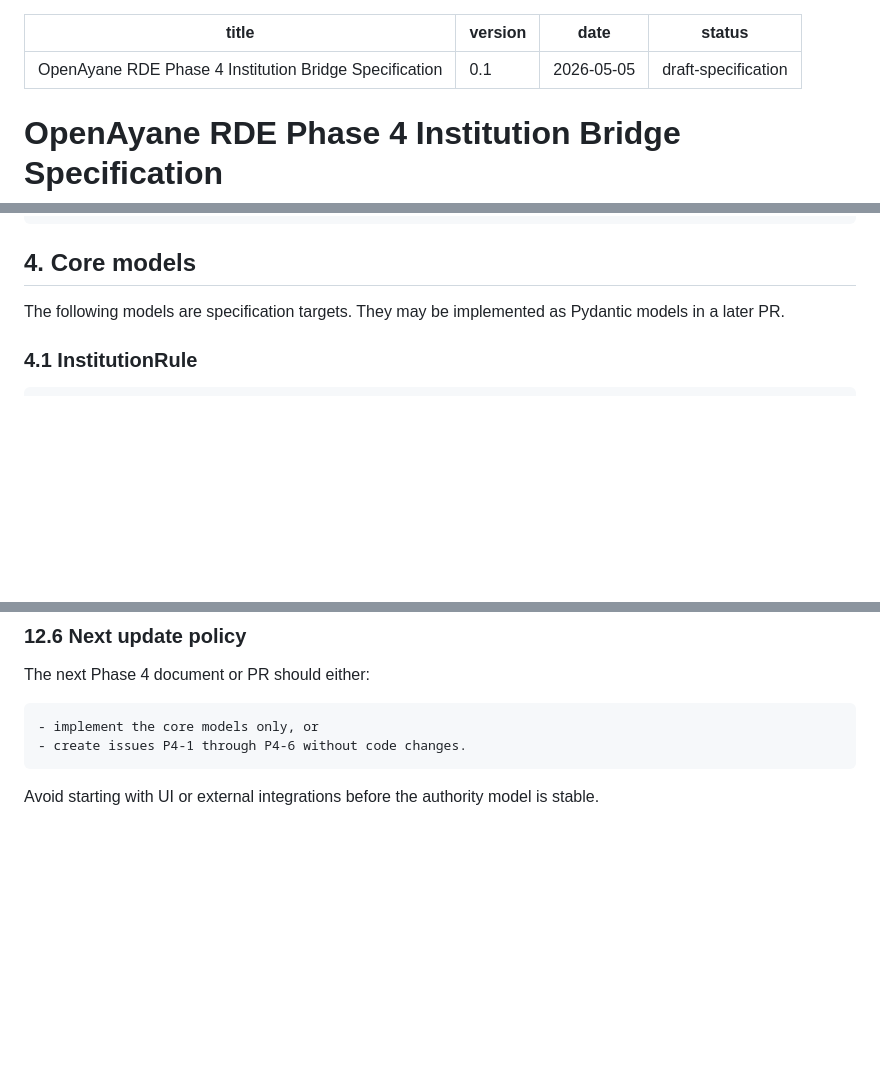
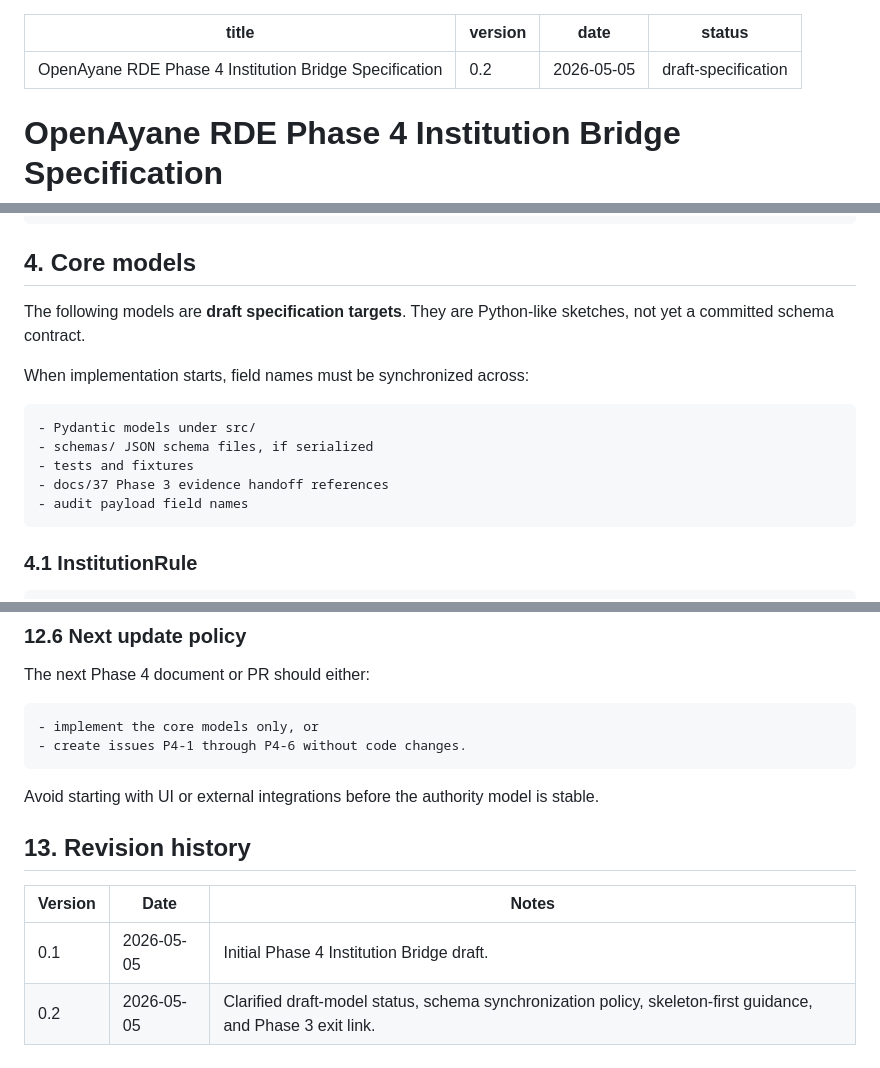
Before and after one commit to zyx-corporation/openayane-rde, a Markdown page: docs/40_openayane_rde_phase4_institution_bridge_spec.md, 3 parts joined by grey strips. GitHub-like rendering; blank space fills up the shorter version.

Commit message:
docs: clarify Phase 4 draft scope and schema sync policy

````diff
--- a/docs/40_openayane_rde_phase4_institution_bridge_spec.md
+++ b/docs/40_openayane_rde_phase4_institution_bridge_spec.md
@@ -1,6 +1,6 @@
 ---
 title: "OpenAyane RDE Phase 4 Institution Bridge Specification"
-version: "0.1"
+version: "0.2"
 date: "2026-05-05"
 status: "draft-specification"
 ---
@@ -112,7 +114,17 @@ Required fields for initial bridge work:
 
 ## 4. Core models
 
-The following models are specification targets. They may be implemented as Pydantic models in a later PR.
+The following models are **draft specification targets**. They are Python-like sketches, not yet a committed schema contract.
+
+When implementation starts, field names must be synchronized across:
+
+```text
+- Pydantic models under src/
+- schemas/ JSON schema files, if serialized
+- tests and fixtures
+- docs/37 Phase 3 evidence handoff references
+- audit payload field names
+```
 
 ### 4.1 InstitutionRule
 
@@ -445,3 +459,10 @@ The next Phase 4 document or PR should either:
 ```
 
 Avoid starting with UI or external integrations before the authority model is stable.
+
+## 13. Revision history
+
+| Version | Date | Notes |
+|---|---|---|
+| 0.1 | 2026-05-05 | Initial Phase 4 Institution Bridge draft. |
+| 0.2 | 2026-05-05 | Clarified draft-model status, schema synchronization policy, skeleton-first guidance, and Phase 3 exit link. |
````
Also changed, not shown: other parts of docs/40_openayane_rde_phase4_institution_bridge_spec.md (+4 -0 lines).
